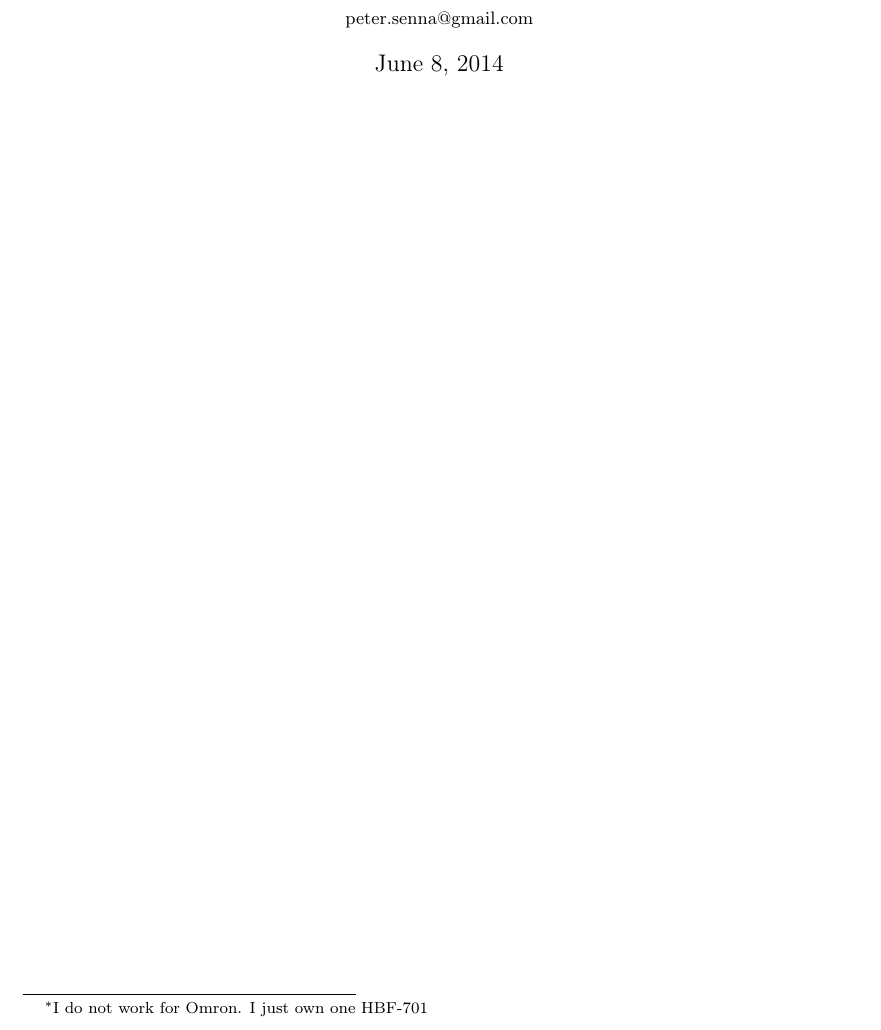
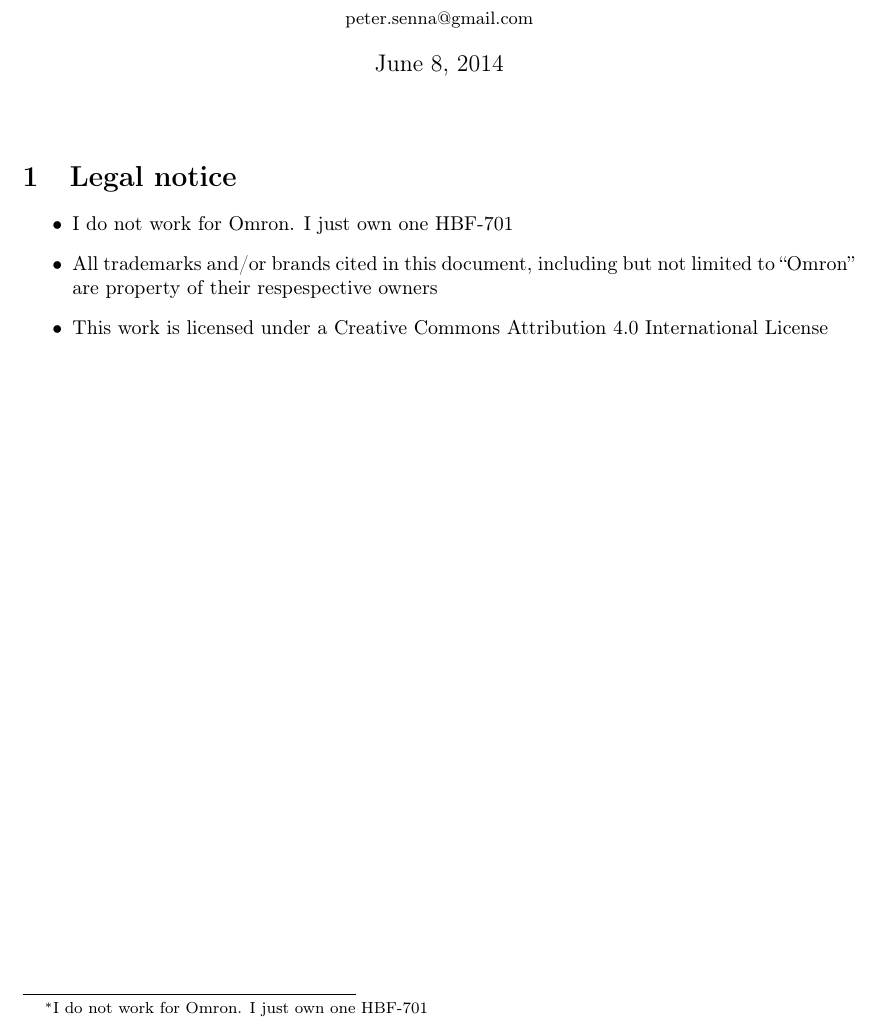
Before and after one commit to petersenna/HBF-701, a LaTeX document (tex/hbf701.tex): part of the page, cut so that both start at the same text. Compiled offline with pdfLaTeX.

Commit message:
added copyright notice

```diff
--- a/tex/hbf701.tex
+++ b/tex/hbf701.tex
@@ -38,5 +38,11 @@ HBF-701}\\ {\small peter.senna@gmail.com}}
 %===========================================================
 %                          Title
 %===========================================================
-
+\section{Legal notice}
+\label{sec:legal}
+\begin{itemize}
+\item I do not work for Omron. I just own one HBF-701
+\item All trademarks and/or brands cited in this document, including but not limited to ``Omron'' are property of their respespective owners
+\item This work is licensed under a Creative Commons Attribution 4.0 International License
+\end{itemize}
 \end{document}
```
Also changed, not shown: pdf/hbf701.pdf.
